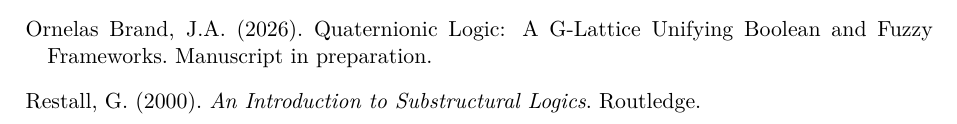
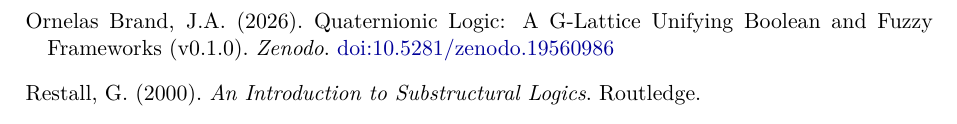
Before and after one commit to arturoornelasb/nc-quaternionic-tnorm-paper, a LaTeX paper (paper/nc_quaternionic_tnorm.tex): part of page 16 of 16, cut so that both start at the same text. Compiled offline with pdfLaTeX.

Commit message:
P11.1 v0.1.0 published to Zenodo (DOI 19561407)
- Fix Table 2 column width (Hamilton product taxonomy)
- Update P11 bibitem with concept DOI (19560986)

Co-Authored-By: Claude Opus 4.6 <noreply@anthropic.com>

```diff
--- a/paper/nc_quaternionic_tnorm.tex
+++ b/paper/nc_quaternionic_tnorm.tex
@@ -34,7 +34,11 @@
   colorlinks=true,
   linkcolor=blue!60!black,
   citecolor=green!40!black,
-  urlcolor=blue!60!black
+  urlcolor=blue!60!black,
+  pdftitle={Toward a Non-Commutative Residuated Lattice from Quaternion Multiplication},
+  pdfauthor={J. Arturo Ornelas Brand},
+  pdfsubject={Non-commutative residuated lattices, quaternion algebra},
+  pdfkeywords={quaternion, residuated lattice, non-commutative, t-norm, trilemma, lattice order, Hamilton monoid}
 }
 
 \title{Toward a Non-Commutative Residuated Lattice\\
@@ -44,7 +48,7 @@
 \small Independent Researcher, Aguascalientes, M\'exico\\
 \small \texttt{arturoornelas62@gmail.com}}
 
-\date{Draft --- \today}
+\date{April 13, 2026}
 
 \begin{document}
 
@@ -1498,8 +1502,9 @@
 
 \bibitem[Ornelas Brand(2026a)]{p11}
 Ornelas Brand, J.A. (2026).
-Quaternionic Logic: A G-Lattice Unifying Boolean and Fuzzy Frameworks.
-Manuscript in preparation.
+Quaternionic Logic: A G-Lattice Unifying Boolean and Fuzzy Frameworks (v0.1.0).
+\textit{Zenodo}.
+\href{https://doi.org/10.5281/zenodo.19560986}{doi:10.5281/zenodo.19560986}
 
 \bibitem[Restall(2000)]{restall2000}
 Restall, G. (2000).
```
Also changed, not shown: paper/nc_quaternionic_tnorm.pdf, paper/nc_quaternionic_tnorm.tex (2 more changed lines).
